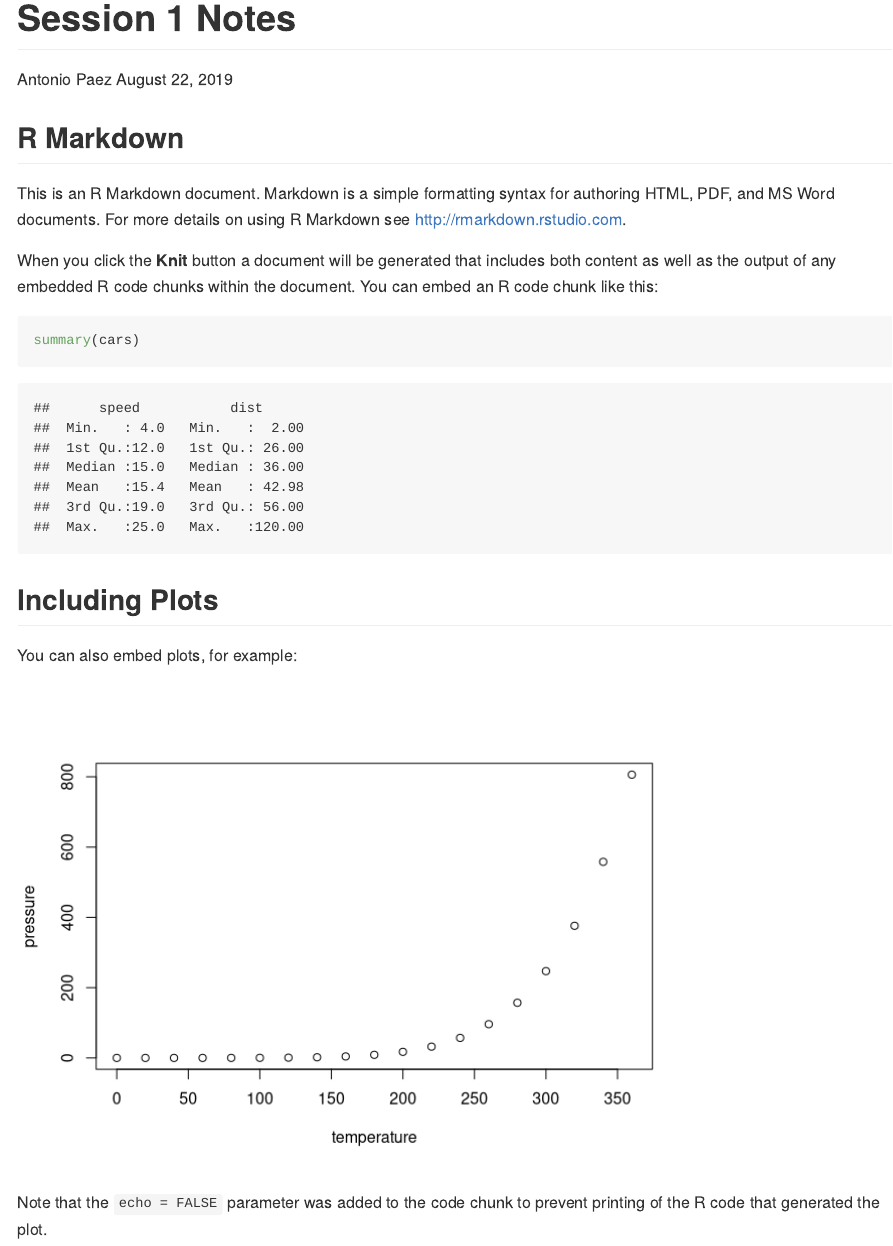
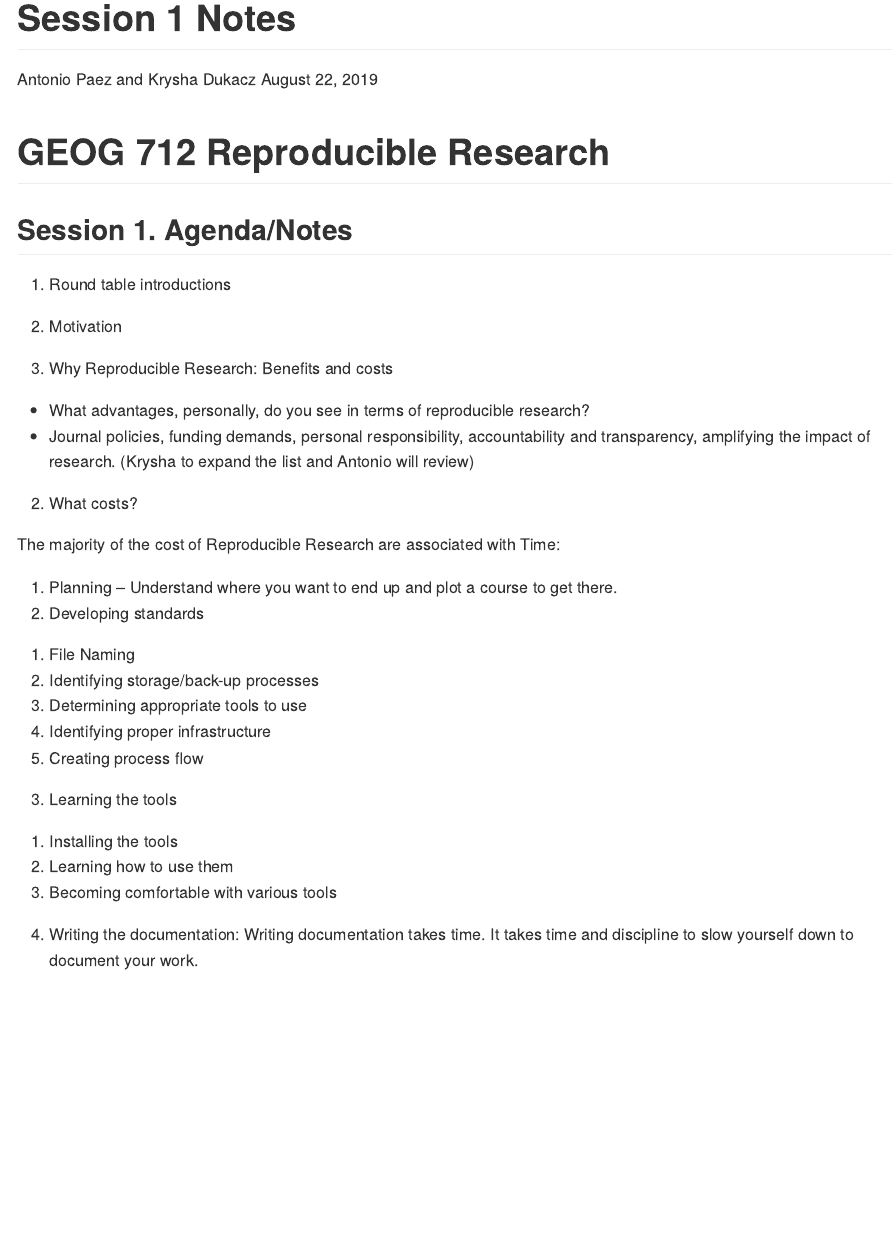
Before and after one commit to paezha/Reproducible-Research-Workflow, an R Markdown document (Session 1 Why Reproducible Research/Session 1 Notes.Rmd): the page in a window 1100 px wide, from its top. Rendered offline with R 4.5, knitr and Pandoc, with nearby package versions; both versions are drawn in the output format of the newer one.

Commit message:
Created Session 1 Notes document

````diff
--- a/Session 1 Why Reproducible Research/Session 1 Notes.Rmd
+++ b/Session 1 Why Reproducible Research/Session 1 Notes.Rmd
@@ -1,30 +1,36 @@
 ---
 title: "Session 1 Notes"
-author: "Antonio Paez"
+author: "Antonio Paez and Krysha Dukacz"
 date: "August 22, 2019"
-output: html_document
+output: rmarkdown::github_document
 ---
 
-```{r setup, include=FALSE}
-knitr::opts_chunk$set(echo = TRUE)
-```
+# GEOG 712 Reproducible Research
 
-## R Markdown
+## Session 1. Agenda/Notes
 
-This is an R Markdown document. Markdown is a simple formatting syntax for authoring HTML, PDF, and MS Word documents. For more details on using R Markdown see <http://rmarkdown.rstudio.com>.
+1.	Round table introductions
 
-When you click the **Knit** button a document will be generated that includes both content as well as the output of any embedded R code chunks within the document. You can embed an R code chunk like this:
+2.	Motivation
 
-```{r cars}
-summary(cars)
-```
+3.	Why Reproducible Research: Benefits and costs
+   + What advantages, personally, do you see in terms of reproducible research?
+   + Journal policies, funding demands, personal responsibility, accountability and transparency, amplifying the impact of research. (Krysha to expand the list and Antonio will review)
 
-## Including Plots
+b.	What costs?
 
-You can also embed plots, for example:
+The majority of the cost of Reproducible Research are associated with Time:
 
-```{r pressure, echo=FALSE}
-plot(pressure)
-```
+   i.	Planning – Understand where you want to end up and plot a course to get there.
+   ii.	Developing standards
+1.	File Naming
+2.	Identifying storage/back-up processes
+3.	Determining appropriate tools to use
+4.	Identifying proper infrastructure
+5.	Creating process flow
+   iii.	Learning the tools
 
-Note that the `echo = FALSE` parameter was added to the code chunk to prevent printing of the R code that generated the plot.
+a.	Installing the tools
+b.	Learning how to use them
+c.	Becoming comfortable with various tools
+iv.	Writing the documentation:  Writing documentation takes time.  It takes time and discipline to slow yourself down to document your work.
````
